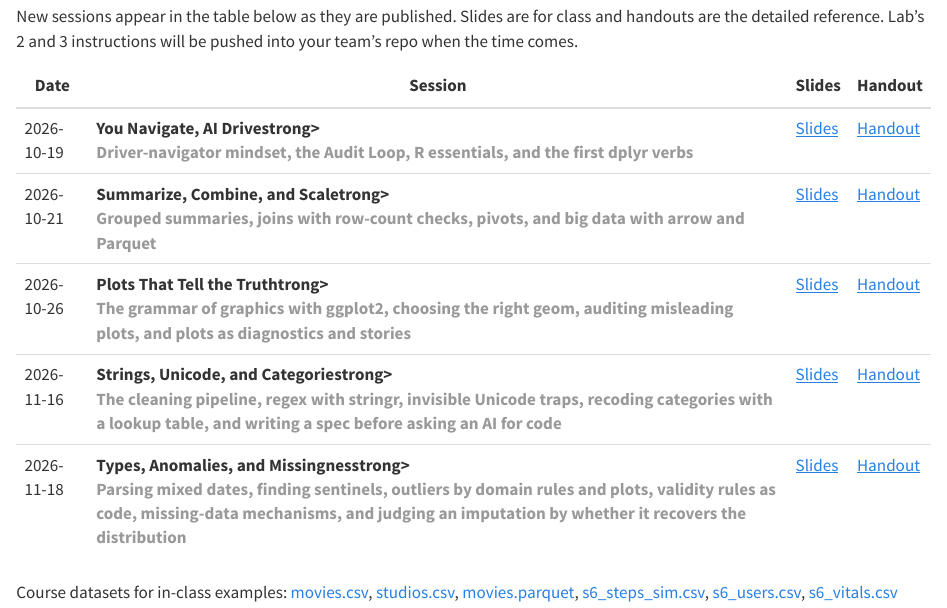
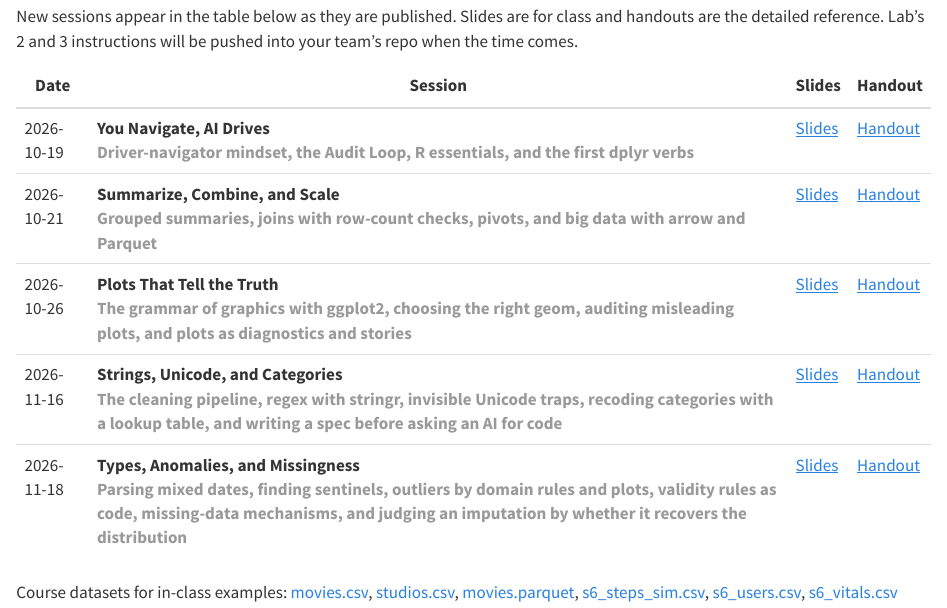
Before and after one commit to dtrStats/stat531-lectures, a Quarto document (index.qmd): the page in a window 1100 px wide, from 410 px down. Rendered offline with R 4.5, knitr and Pandoc in place of Quarto, with nearby package versions.

Commit message:
fix index missing <strong> fence

```diff
--- a/index.qmd
+++ b/index.qmd
@@ -55,7 +55,7 @@ if (!is.null(meta)) {
       date = first$date,
       lecture = d$lecture[1],
       html = sprintf(
-        "<tr><td>%s</td><td><strong>%strong><br><span class='text-muted'>%s</span></td><td>%s</td><td>%s</td></tr>",
+        "<tr><td>%s</td><td><strong>%s<strong><br><span class='text-muted'>%s</span></td><td>%s</td><td>%s</td></tr>",
         esc(first$date),
         esc(first$title),
         esc(first$desc),
```
Also changed, not shown: docs/search.json, 1 other file.
